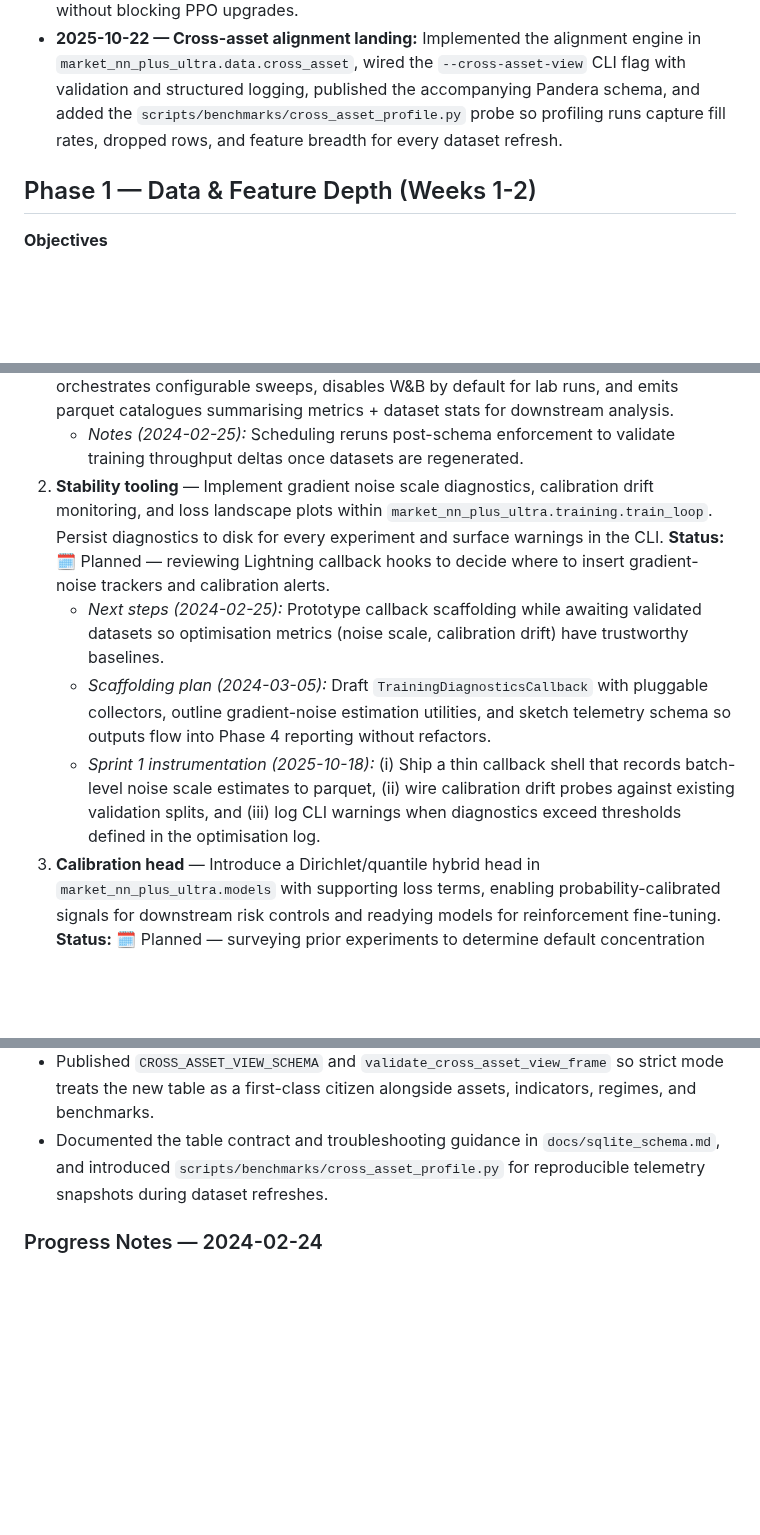
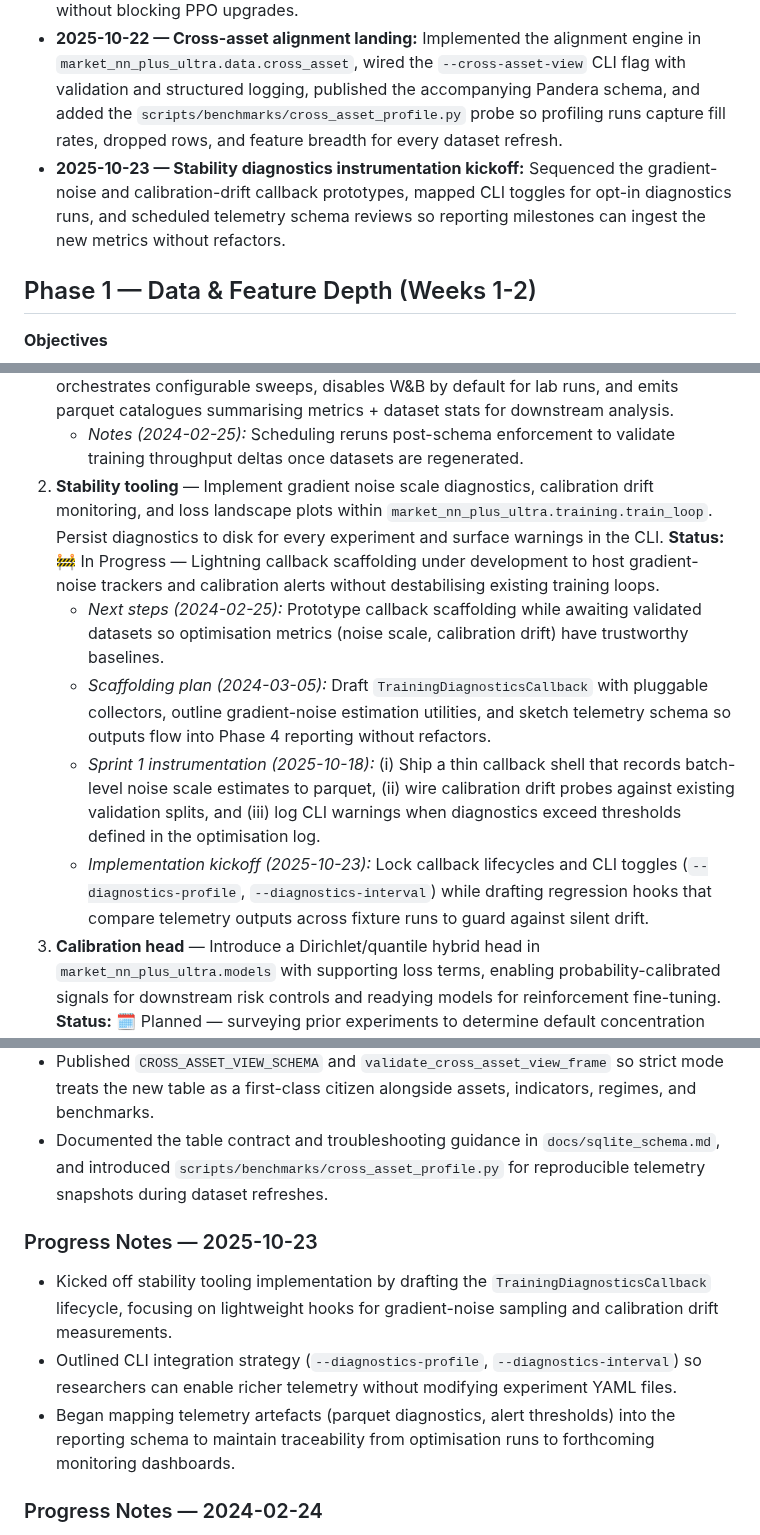
Before and after one commit to jwiedeman/NeuralDojo, a Markdown page: market_NN_plus_ultra/docs/implementation_plan.md, 3 parts joined by grey strips. Drawn GitHub-style; blank space fills up the shorter version.

Commit message:
Document stability diagnostics kickoff

```diff
--- a/market_NN_plus_ultra/docs/implementation_plan.md
+++ b/market_NN_plus_ultra/docs/implementation_plan.md
@@ -15,6 +15,7 @@ This living plan translates the Market NN Plus Ultra roadmap into concrete engin
 * **2025-10-20 — Regime CLI wiring:** Delivered the dataset-build CLI with strict validation toggles, quantile overrides, regression coverage, and documentation updates so operational teams can regenerate labels without bespoke notebooks.
 * **2025-10-21 — Sprint 3 kickoff:** Locked optimisation focus on landing cross-asset feature views, establishing profiling harnesses for the new joins, and translating telemetry requirements into concrete instrumentation tickets ahead of the Phase 2 simulator work. Sequenced deliverables so documentation, fixtures, and CLI toggles evolve together without blocking PPO upgrades.
 * **2025-10-22 — Cross-asset alignment landing:** Implemented the alignment engine in `market_nn_plus_ultra.data.cross_asset`, wired the `--cross-asset-view` CLI flag with validation and structured logging, published the accompanying Pandera schema, and added the `scripts/benchmarks/cross_asset_profile.py` probe so profiling runs capture fill rates, dropped rows, and feature breadth for every dataset refresh.
+* **2025-10-23 — Stability diagnostics instrumentation kickoff:** Sequenced the gradient-noise and calibration-drift callback prototypes, mapped CLI toggles for opt-in diagnostics runs, and scheduled telemetry schema reviews so reporting milestones can ingest the new metrics without refactors.
 
 ## Phase 1 — Data & Feature Depth (Weeks 1-2)
 
@@ -73,10 +74,11 @@ This living plan translates the Market NN Plus Ultra roadmap into concrete engin
 
 1. **Benchmark harness** — Create benchmarking scripts under `scripts/benchmarks/` that automate sweeps over architecture type, depth, horizon, dilation schedules, and temporal resolutions, storing metrics in a parquet catalogue. Integrate with `docs/research_agenda.md` so results feed back into planning and highlight optimal 4090 utilisation. **Status:** ✅ Completed — `scripts/benchmarks/architecture_sweep.py` now orchestrates configurable sweeps, disables W&B by default for lab runs, and emits parquet catalogues summarising metrics + dataset stats for downstream analysis.
    - *Notes (2024-02-25):* Scheduling reruns post-schema enforcement to validate training throughput deltas once datasets are regenerated.
-2. **Stability tooling** — Implement gradient noise scale diagnostics, calibration drift monitoring, and loss landscape plots within `market_nn_plus_ultra.training.train_loop`. Persist diagnostics to disk for every experiment and surface warnings in the CLI. **Status:** 🗓 Planned — reviewing Lightning callback hooks to decide where to insert gradient-noise trackers and calibration alerts.
+2. **Stability tooling** — Implement gradient noise scale diagnostics, calibration drift monitoring, and loss landscape plots within `market_nn_plus_ultra.training.train_loop`. Persist diagnostics to disk for every experiment and surface warnings in the CLI. **Status:** 🚧 In Progress — Lightning callback scaffolding under development to host gradient-noise trackers and calibration alerts without destabilising existing training loops.
    - *Next steps (2024-02-25):* Prototype callback scaffolding while awaiting validated datasets so optimisation metrics (noise scale, calibration drift) have trustworthy baselines.
    - *Scaffolding plan (2024-03-05):* Draft `TrainingDiagnosticsCallback` with pluggable collectors, outline gradient-noise estimation utilities, and sketch telemetry schema so outputs flow into Phase 4 reporting without refactors.
    - *Sprint 1 instrumentation (2025-10-18):* (i) Ship a thin callback shell that records batch-level noise scale estimates to parquet, (ii) wire calibration drift probes against existing validation splits, and (iii) log CLI warnings when diagnostics exceed thresholds defined in the optimisation log.
+   - *Implementation kickoff (2025-10-23):* Lock callback lifecycles and CLI toggles (`--diagnostics-profile`, `--diagnostics-interval`) while drafting regression hooks that compare telemetry outputs across fixture runs to guard against silent drift.
 3. **Calibration head** — Introduce a Dirichlet/quantile hybrid head in `market_nn_plus_ultra.models` with supporting loss terms, enabling probability-calibrated signals for downstream risk controls and readying models for reinforcement fine-tuning. **Status:** 🗓 Planned — surveying prior experiments to determine default concentration priors before coding the head.
    - *Preparation (2024-02-25):* Collecting empirical priors from current supervised checkpoints to parameterise the calibration head once optimisation diagnostics are ready.
    - *Modelling notes (2024-03-05):* Catalogue supervised checkpoint metrics to anchor default Dirichlet concentration, design YAML config knobs for calibration modes, and plan unit tests that compare calibration error pre/post head integration.
@@ -184,6 +186,12 @@ This living plan translates the Market NN Plus Ultra roadmap into concrete engin
 * Published `CROSS_ASSET_VIEW_SCHEMA` and `validate_cross_asset_view_frame` so strict mode treats the new table as a first-class citizen alongside assets, indicators, regimes, and benchmarks.
 * Documented the table contract and troubleshooting guidance in `docs/sqlite_schema.md`, and introduced `scripts/benchmarks/cross_asset_profile.py` for reproducible telemetry snapshots during dataset refreshes.
 
+### Progress Notes — 2025-10-23
+
+* Kicked off stability tooling implementation by drafting the `TrainingDiagnosticsCallback` lifecycle, focusing on lightweight hooks for gradient-noise sampling and calibration drift measurements.
+* Outlined CLI integration strategy (`--diagnostics-profile`, `--diagnostics-interval`) so researchers can enable richer telemetry without modifying experiment YAML files.
+* Began mapping telemetry artefacts (parquet diagnostics, alert thresholds) into the reporting schema to maintain traceability from optimisation runs to forthcoming monitoring dashboards.
+
 ### Progress Notes — 2024-02-24
 
 * Kicked off Pandera schema enforcement work; drafting validators for core tables and planning CLI integration.
```
Also changed, not shown: market_NN_plus_ultra/task_tracker.md (+7 -0 lines).
